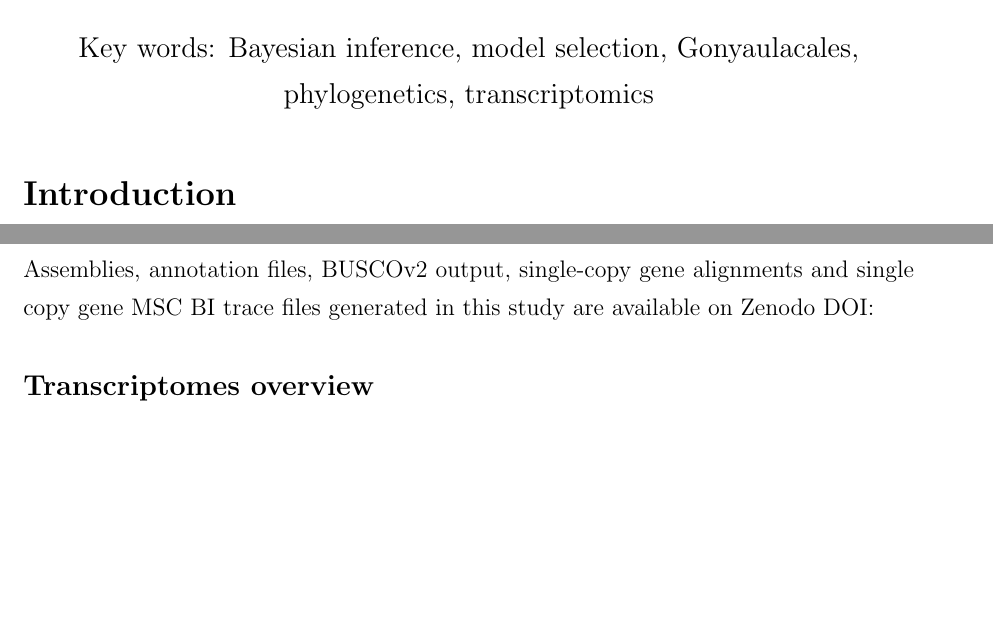
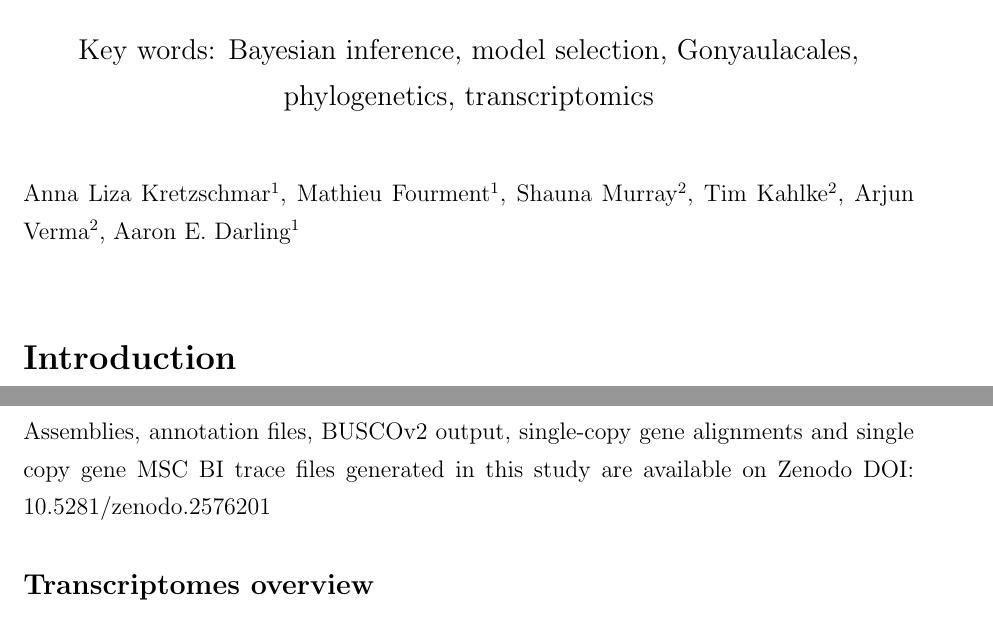
Before and after one commit to bubblegirl/gonya-manuscript, a LaTeX document (gonya_manuscript.tex): two parts of pages 1 and 10 of 43 before the commit and two parts of pages 1 and 10 of 45 after it, joined at a grey line, cut so that both start at the same text, the shorter picture padded with empty space. Compiled offline with pdfLaTeX.

Commit message:
Tim and zenodo

```diff
--- a/gonya_manuscript.tex
+++ b/gonya_manuscript.tex
@@ -30,6 +30,8 @@
 
 \begin{document}
 \maketitle
+
+Anna Liza Kretzschmar$^{1}$, Mathieu Fourment$^{1}$, Shauna Murray$^{2}$, Tim Kahlke$^{2}$, Arjun Verma$^{2}$, Aaron E. Darling$^{1}$\\
 
 \section*{Introduction}
 Historically, availability of genetic data to infer evolutionary relationships has been a limiting factor for phylogenetics.
@@ -206,7 +208,7 @@ GPU processing units were either Nvidia Tesla K80 or a Tesla P100.
 
 \newpage
 \section*{Results}
-Assemblies, annotation files, BUSCOv2 output, single-copy gene alignments and single copy gene MSC BI trace files generated in this study are available on Zenodo DOI:
+Assemblies, annotation files, BUSCOv2 output, single-copy gene alignments and single copy gene MSC BI trace files generated in this study are available on Zenodo DOI: 10.5281/zenodo.2576201
 %TODO zenodo DOI
 \subsection*{Transcriptomes overview}
 RNA-seq libraries generated in this study are available on NCBI's sequence read archive under the project ID SRP134273.
```
